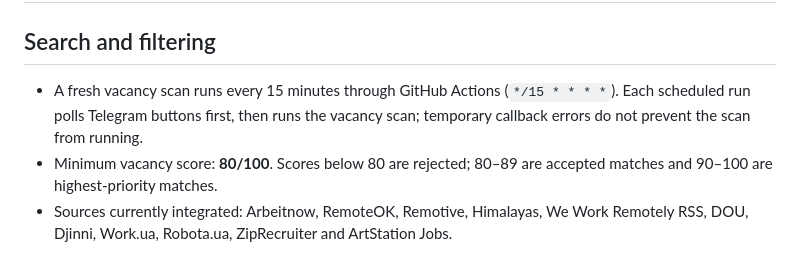
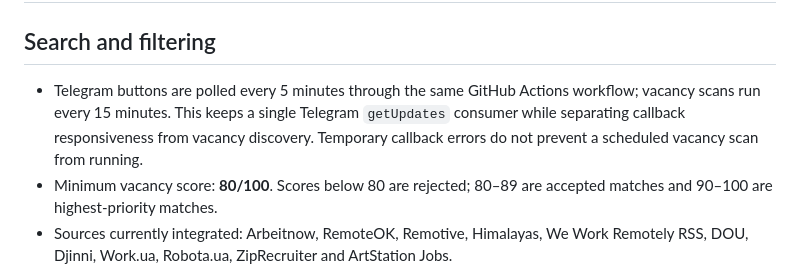
Before and after one commit to omeljanpadovcky-create/T, a Markdown page: jobs/README.md, the part around the change. Drawn GitHub-style.

Commit message:
docs: clarify five-minute Telegram polling and fifteen-minute scans

```diff
--- a/jobs/README.md
+++ b/jobs/README.md
@@ -1,7 +1,7 @@
 # MYSHKA JOB RADAR — applications with your approval
 
 ## Search and filtering
-- A fresh vacancy scan runs every 15 minutes through GitHub Actions (`*/15 * * * *`). Each scheduled run polls Telegram buttons first, then runs the vacancy scan; temporary callback errors do not prevent the scan from running.
+- Telegram buttons are polled every 5 minutes through the same GitHub Actions workflow; vacancy scans run every 15 minutes. This keeps a single Telegram `getUpdates` consumer while separating callback responsiveness from vacancy discovery. Temporary callback errors do not prevent a scheduled vacancy scan from running.
 - Minimum vacancy score: **80/100**. Scores below 80 are rejected; 80–89 are accepted matches and 90–100 are highest-priority matches.
 - Sources currently integrated: Arbeitnow, RemoteOK, Remotive, Himalayas, We Work Remotely RSS, DOU, Djinni, Work.ua, Robota.ua, ZipRecruiter and ArtStation Jobs.
 - Some HTML sources may return 403 or change their markup. The bot records source failures and continues with available feeds; it does not bypass access controls.
```
